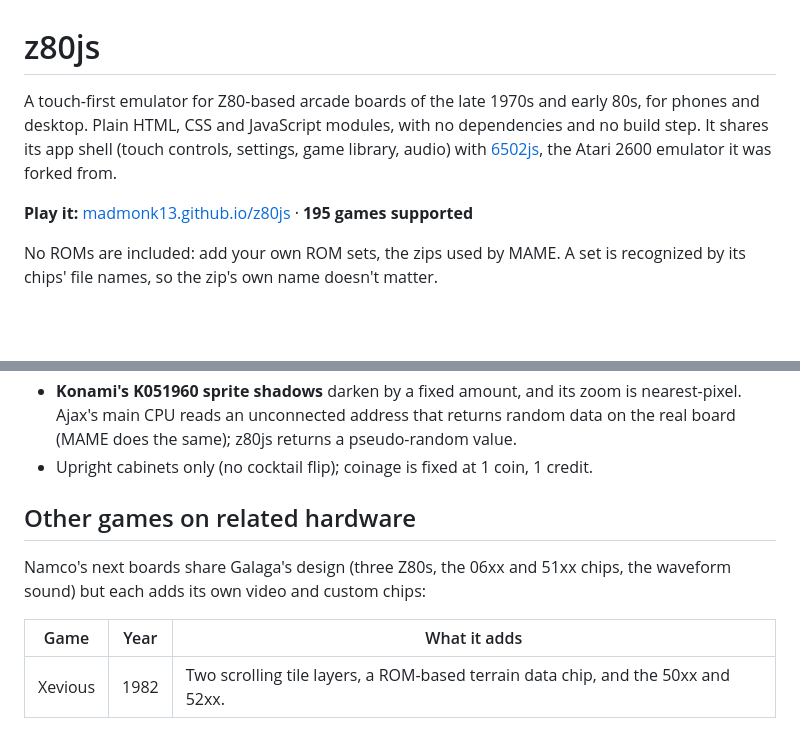
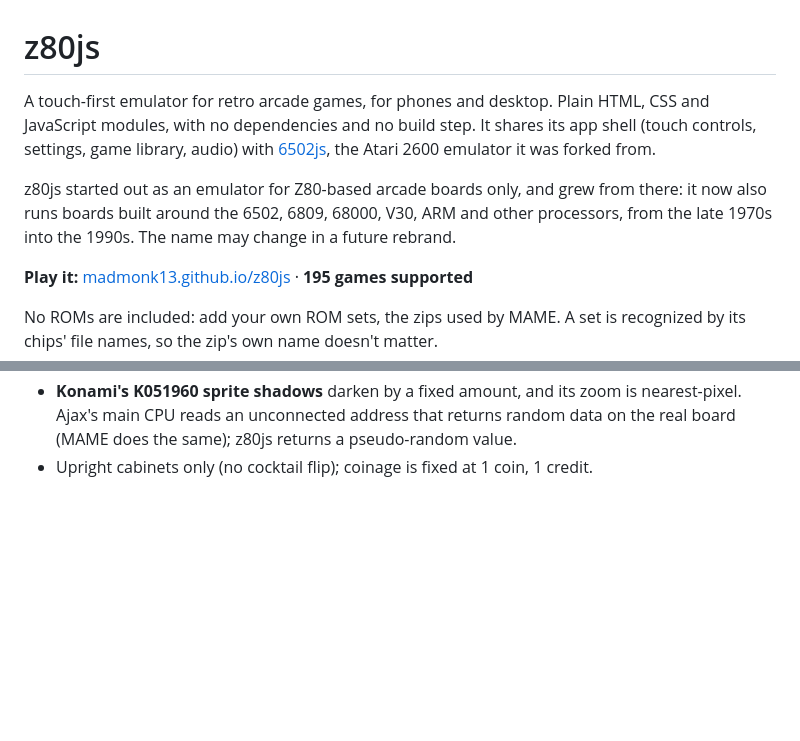
Before and after one commit to madmonk13/z80js, a Markdown page: README.md, 2 parts joined by grey strips. GitHub-like rendering; blank space fills up the shorter version.

```diff
--- a/README.md
+++ b/README.md
@@ -1,9 +1,13 @@
 # z80js
 
-A touch-first emulator for Z80-based arcade boards of the late 1970s and early 80s, for
-phones and desktop. Plain HTML, CSS and JavaScript modules, with no dependencies and no
-build step. It shares its app shell (touch controls, settings, game library, audio) with
-[6502js](https://github.com/madmonk13/6502js), the Atari 2600 emulator it was forked from.
+A touch-first emulator for retro arcade games, for phones and desktop. Plain HTML, CSS and
+JavaScript modules, with no dependencies and no build step. It shares its app shell (touch
+controls, settings, game library, audio) with [6502js](https://github.com/madmonk13/6502js),
+the Atari 2600 emulator it was forked from.
+
+z80js started out as an emulator for Z80-based arcade boards only, and grew from there: it now
+also runs boards built around the 6502, 6809, 68000, V30, ARM and other processors, from the
+late 1970s into the 1990s. The name may change in a future rebrand.
 
 **Play it:** [madmonk13.github.io/z80js](https://madmonk13.github.io/z80js/) · **195 games supported**
 
@@ -709,12 +713,3 @@ flowchart LR
   main CPU reads an unconnected address that returns random data on the real board (MAME does the
   same); z80js returns a pseudo-random value.
 - Upright cabinets only (no cocktail flip); coinage is fixed at 1 coin, 1 credit.
-
-## Other games on related hardware
-
-Namco's next boards share Galaga's design (three Z80s, the 06xx and 51xx chips, the
-waveform sound) but each adds its own video and custom chips:
-
-| Game | Year | What it adds |
-|---|---|---|
-| Xevious | 1982 | Two scrolling tile layers, a ROM-based terrain data chip, and the 50xx and 52xx. |
```
